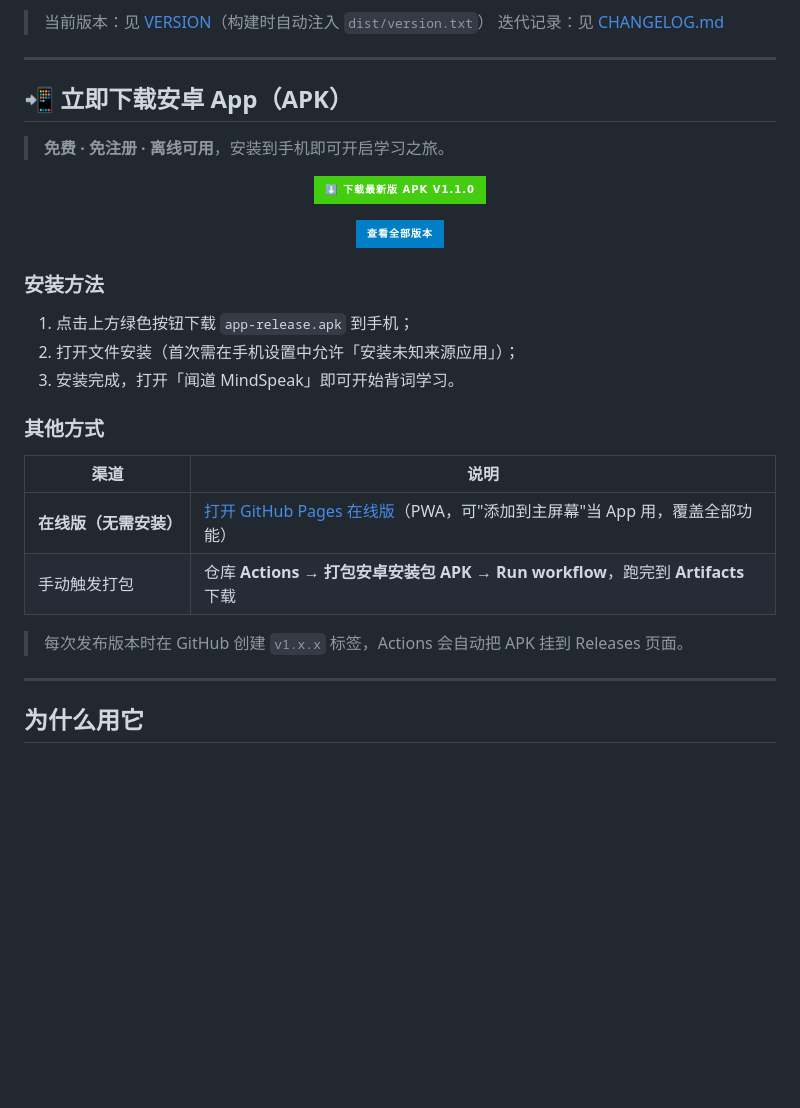
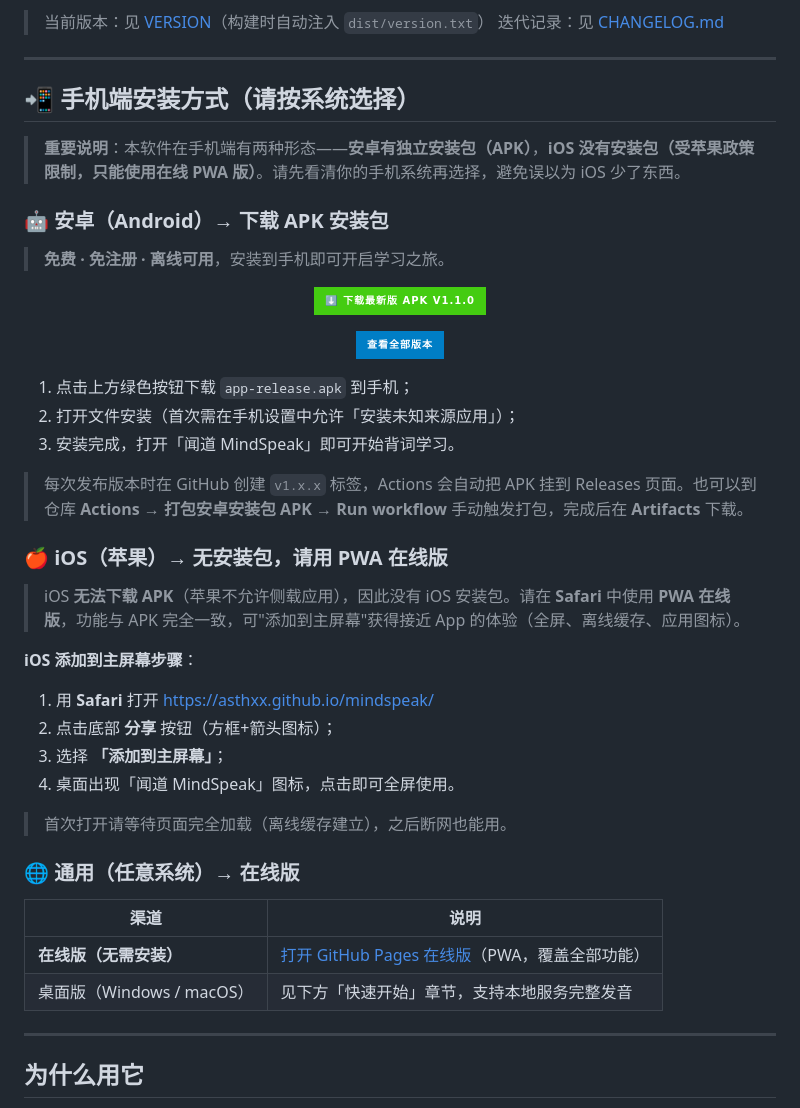
Before and after one commit to Asthxx/mindspeak, a Markdown page: README.md, the part around the change. Drawn GitHub-style; badges without logos; blank space fills up the shorter version.

Commit message:
README: 明确区分 iOS 与 Android 安装方式（安卓 APK / iOS 用 PWA）

```diff
--- a/README.md
+++ b/README.md
@@ -7,7 +7,11 @@
 
 ---
 
-## 📲 立即下载安卓 App（APK）
+## 📲 手机端安装方式（请按系统选择）
+
+> **重要说明**：本软件在手机端有两种形态——**安卓有独立安装包（APK）**，**iOS 没有安装包（受苹果政策限制，只能使用在线 PWA 版）**。请先看清你的手机系统再选择，避免误以为 iOS 少了东西。
+
+### 🤖 安卓（Android）→ 下载 APK 安装包
 
 > **免费 · 免注册 · 离线可用**，安装到手机即可开启学习之旅。
 
@@ -19,20 +23,31 @@
 
 </div>
 
-### 安装方法
-
 1. 点击上方绿色按钮下载 `app-release.apk` 到手机；
 2. 打开文件安装（首次需在手机设置中允许「安装未知来源应用」）；
 3. 安装完成，打开「闻道 MindSpeak」即可开始背词学习。
 
-### 其他方式
+> 每次发布版本时在 GitHub 创建 `v1.x.x` 标签，Actions 会自动把 APK 挂到 Releases 页面。也可以到仓库 **Actions → 打包安卓安装包 APK → Run workflow** 手动触发打包，完成后在 **Artifacts** 下载。
+
+### 🍎 iOS（苹果）→ 无安装包，请用 PWA 在线版
+
+> iOS **无法下载 APK**（苹果不允许侧载应用），因此没有 iOS 安装包。请在 **Safari** 中使用 **PWA 在线版**，功能与 APK 完全一致，可"添加到主屏幕"获得接近 App 的体验（全屏、离线缓存、应用图标）。
+
+**iOS 添加到主屏幕步骤**：
+
+1. 用 **Safari** 打开 [https://asthxx.github.io/mindspeak/](https://asthxx.github.io/mindspeak/)
+2. 点击底部 **分享** 按钮（方框+箭头图标）；
+3. 选择 **「添加到主屏幕」**；
+4. 桌面出现「闻道 MindSpeak」图标，点击即可全屏使用。
+
+> 首次打开请等待页面完全加载（离线缓存建立），之后断网也能用。
+
+### 🌐 通用（任意系统）→ 在线版
 
 | 渠道 | 说明 |
 |---|---|
-| **在线版（无需安装）** | [打开 GitHub Pages 在线版](https://asthxx.github.io/mindspeak/)（PWA，可"添加到主屏幕"当 App 用，覆盖全部功能） |
-| 手动触发打包 | 仓库 **Actions → 打包安卓安装包 APK → Run workflow**，跑完到 **Artifacts** 下载  |
-
-> 每次发布版本时在 GitHub 创建 `v1.x.x` 标签，Actions 会自动把 APK 挂到 Releases 页面。
+| **在线版（无需安装）** | [打开 GitHub Pages 在线版](https://asthxx.github.io/mindspeak/)（PWA，覆盖全部功能） |
+| 桌面版（Windows / macOS） | 见下方「快速开始」章节，支持本地服务完整发音 |
 
 ---
 
```
